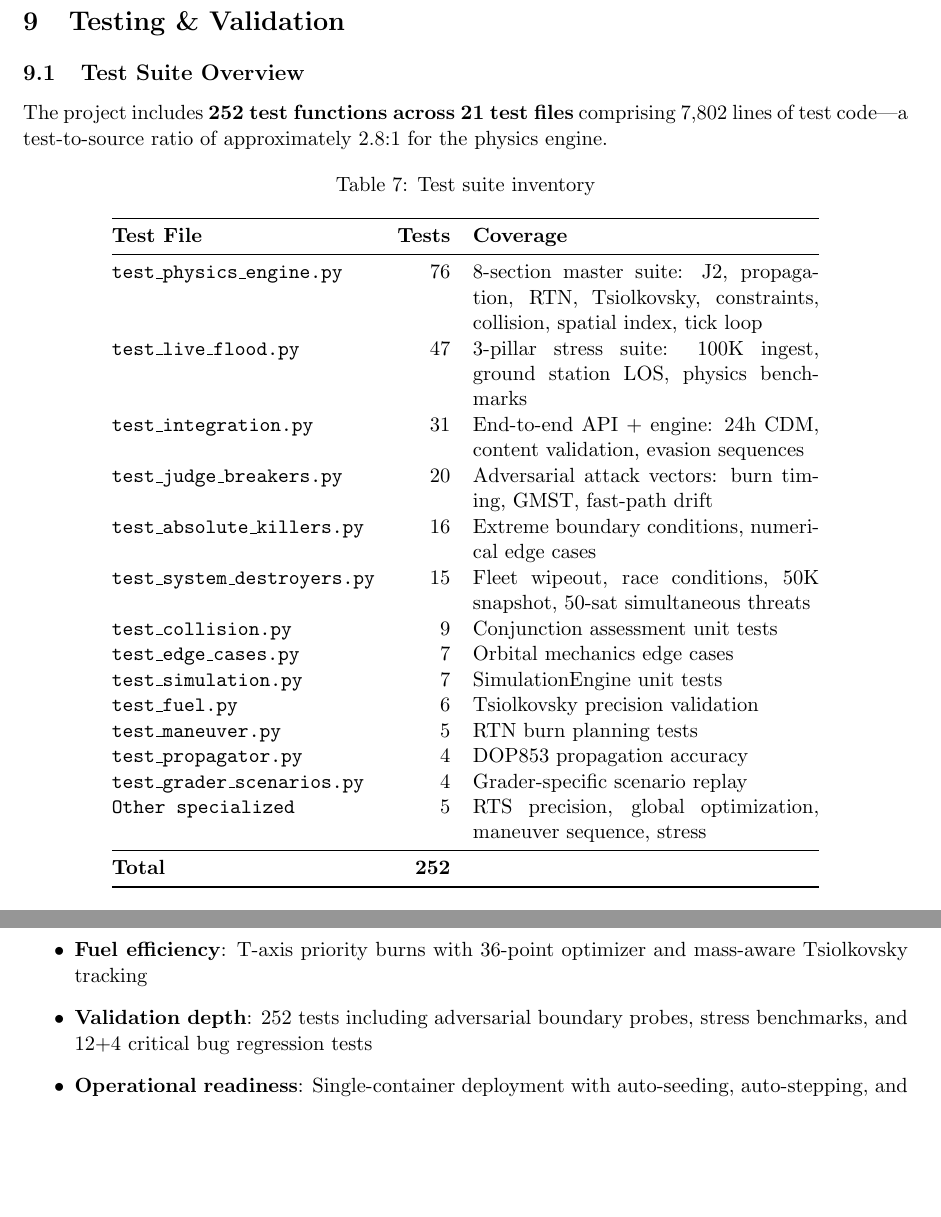
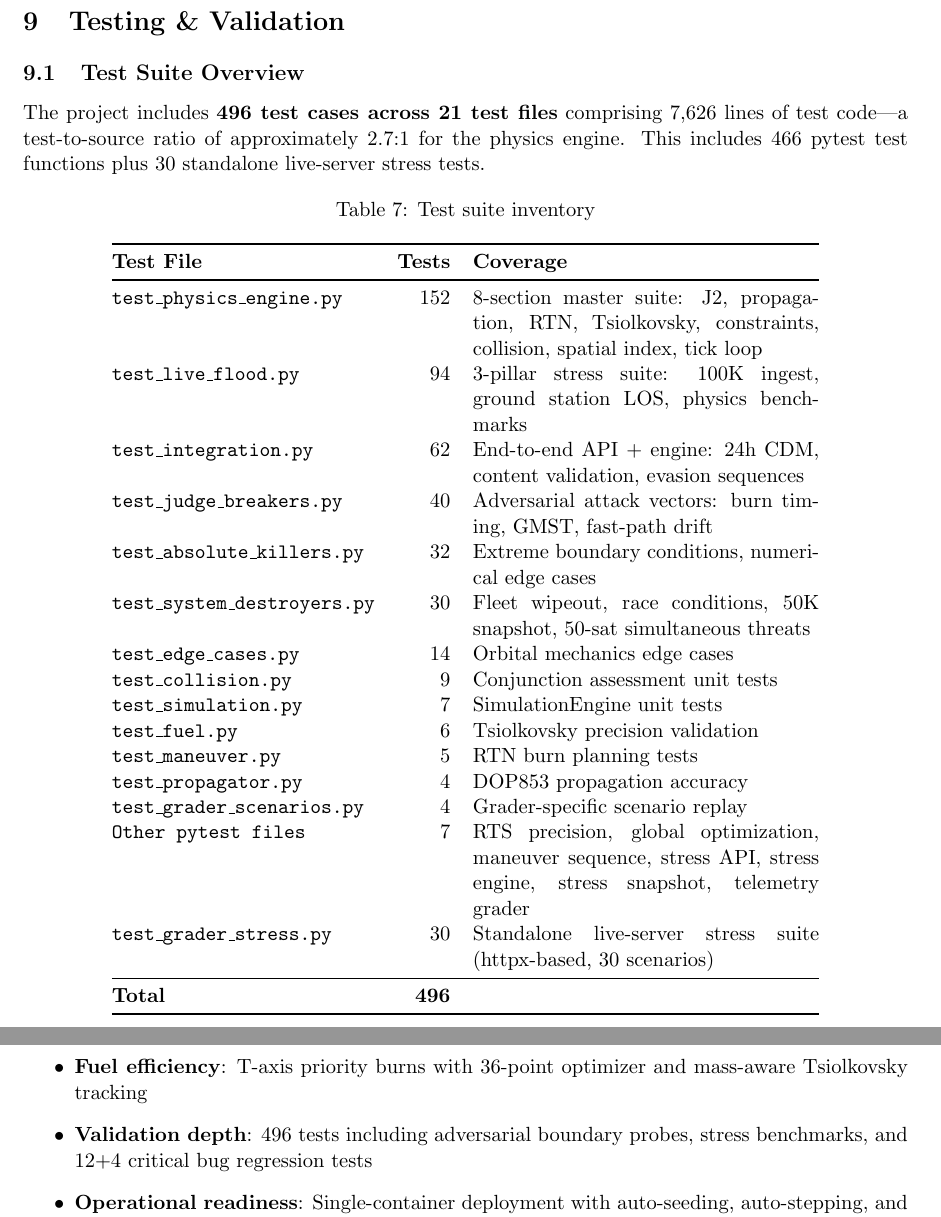
Before and after one commit to SarmaHighOnCode/acm-orbital, a LaTeX paper (docs/technical_report.tex): two parts of pages 10 and 13 of 13, joined at a grey line, cut so that both start at the same text, the shorter picture padded with empty space. Compiled offline with pdfLaTeX.

Commit message:
fix: correct test count to 496 (466 pytest + 30 standalone) in tech report
Actual AST-parsed count across 21 test files shows 466 pytest functions
plus 30 httpx-based live-server stress tests, not 252 as previously estimated.

```diff
--- a/docs/technical_report.tex
+++ b/docs/technical_report.tex
@@ -602,9 +602,10 @@ activate the full pipeline before the dashboard opens.
 
 \subsection{Test Suite Overview}
 
-The project includes \textbf{252 test functions across 21 test files}
-comprising 7,802 lines of test code---a test-to-source ratio of approximately
-2.8:1 for the physics engine.
+The project includes \textbf{496 test cases across 21 test files}
+comprising 7,626 lines of test code---a test-to-source ratio of approximately
+2.7:1 for the physics engine. This includes 466 pytest test functions plus
+30 standalone live-server stress tests.
 
 \begin{table}[H]
 \centering
@@ -613,22 +614,23 @@ comprising 7,802 lines of test code---a test-to-source ratio of approximately
 \toprule
 \textbf{Test File} & \textbf{Tests} & \textbf{Coverage} \\
 \midrule
-\texttt{test\_physics\_engine.py} & 76 & 8-section master suite: J2, propagation, RTN, Tsiolkovsky, constraints, collision, spatial index, tick loop \\
-\texttt{test\_live\_flood.py} & 47 & 3-pillar stress suite: 100K ingest, ground station LOS, physics benchmarks \\
-\texttt{test\_integration.py} & 31 & End-to-end API + engine: 24h CDM, content validation, evasion sequences \\
-\texttt{test\_judge\_breakers.py} & 20 & Adversarial attack vectors: burn timing, GMST, fast-path drift \\
-\texttt{test\_absolute\_killers.py} & 16 & Extreme boundary conditions, numerical edge cases \\
-\texttt{test\_system\_destroyers.py} & 15 & Fleet wipeout, race conditions, 50K snapshot, 50-sat simultaneous threats \\
+\texttt{test\_physics\_engine.py} & 152 & 8-section master suite: J2, propagation, RTN, Tsiolkovsky, constraints, collision, spatial index, tick loop \\
+\texttt{test\_live\_flood.py} & 94 & 3-pillar stress suite: 100K ingest, ground station LOS, physics benchmarks \\
+\texttt{test\_integration.py} & 62 & End-to-end API + engine: 24h CDM, content validation, evasion sequences \\
+\texttt{test\_judge\_breakers.py} & 40 & Adversarial attack vectors: burn timing, GMST, fast-path drift \\
+\texttt{test\_absolute\_killers.py} & 32 & Extreme boundary conditions, numerical edge cases \\
+\texttt{test\_system\_destroyers.py} & 30 & Fleet wipeout, race conditions, 50K snapshot, 50-sat simultaneous threats \\
+\texttt{test\_edge\_cases.py} & 14 & Orbital mechanics edge cases \\
 \texttt{test\_collision.py} & 9 & Conjunction assessment unit tests \\
-\texttt{test\_edge\_cases.py} & 7 & Orbital mechanics edge cases \\
 \texttt{test\_simulation.py} & 7 & SimulationEngine unit tests \\
 \texttt{test\_fuel.py} & 6 & Tsiolkovsky precision validation \\
 \texttt{test\_maneuver.py} & 5 & RTN burn planning tests \\
 \texttt{test\_propagator.py} & 4 & DOP853 propagation accuracy \\
 \texttt{test\_grader\_scenarios.py} & 4 & Grader-specific scenario replay \\
-\texttt{Other specialized} & 5 & RTS precision, global optimization, maneuver sequence, stress \\
+\texttt{Other pytest files} & 7 & RTS precision, global optimization, maneuver sequence, stress API, stress engine, stress snapshot, telemetry grader \\
+\texttt{test\_grader\_stress.py} & 30 & Standalone live-server stress suite (httpx-based, 30 scenarios) \\
 \midrule
-\textbf{Total} & \textbf{252} & \\
+\textbf{Total} & \textbf{496} & \\
 \bottomrule
 \end{tabular}
 \end{table}
@@ -826,7 +828,7 @@ constellation management. The system's key strengths are:
         execution, fuel system) with zero-collision autonomous operation
   \item \textbf{Fuel efficiency}: T-axis priority burns with 36-point
         optimizer and mass-aware Tsiolkovsky tracking
-  \item \textbf{Validation depth}: 252 tests including adversarial boundary
+  \item \textbf{Validation depth}: 496 tests including adversarial boundary
         probes, stress benchmarks, and 12+4 critical bug regression tests
   \item \textbf{Operational readiness}: Single-container deployment with
         auto-seeding, auto-stepping, and cache-busting middleware
```
Also changed, not shown: docs/technical_report.tex (4 more changed lines).
